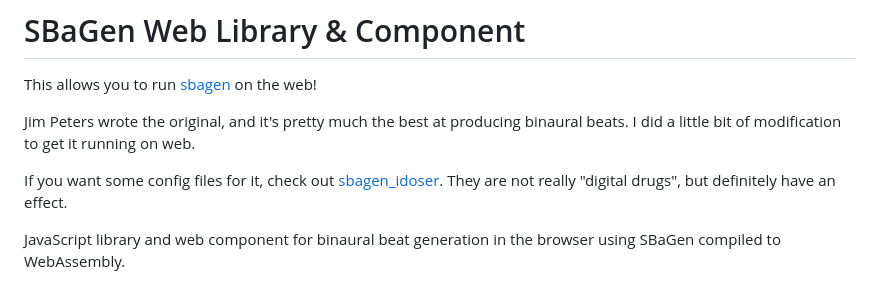
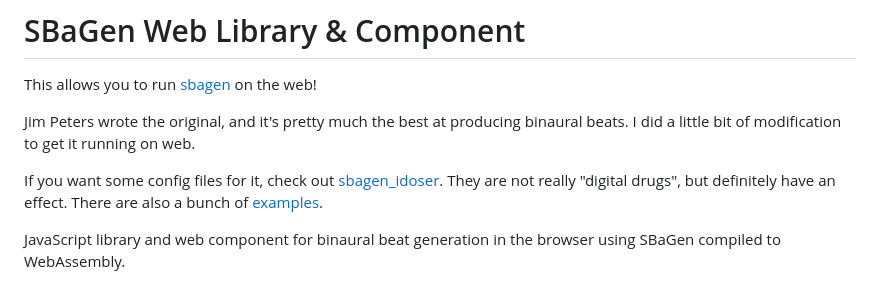
Before and after one commit to brainbang/sbagen-web, a Markdown page: README.md, the part around the change. Drawn GitHub-style.

Commit message:
link examples

```diff
--- a/README.md
+++ b/README.md
@@ -4,7 +4,7 @@ This allows you to run [sbagen](https://uazu.net/sbagen/) on the web!
 
 Jim Peters wrote the original, and it's pretty much the best at producing binaural beats. I did a little bit of modification to get it running on web.
 
-If you want some config files for it, check out [sbagen_idoser](https://github.com/brainbang/sbagen_idoser). They are not really "digital drugs", but definitely have an effect.
+If you want some config files for it, check out [sbagen_idoser](https://github.com/brainbang/sbagen_idoser). They are not really "digital drugs", but definitely have an effect. There are also a bunch of [examples](examples).
 
 JavaScript library and web component for binaural beat generation in the browser using SBaGen compiled to WebAssembly.
 
```
